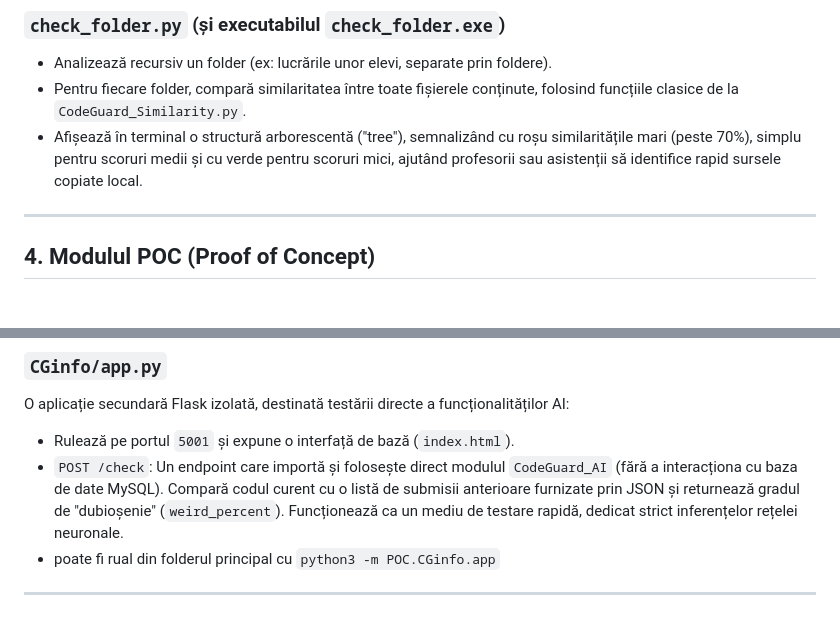
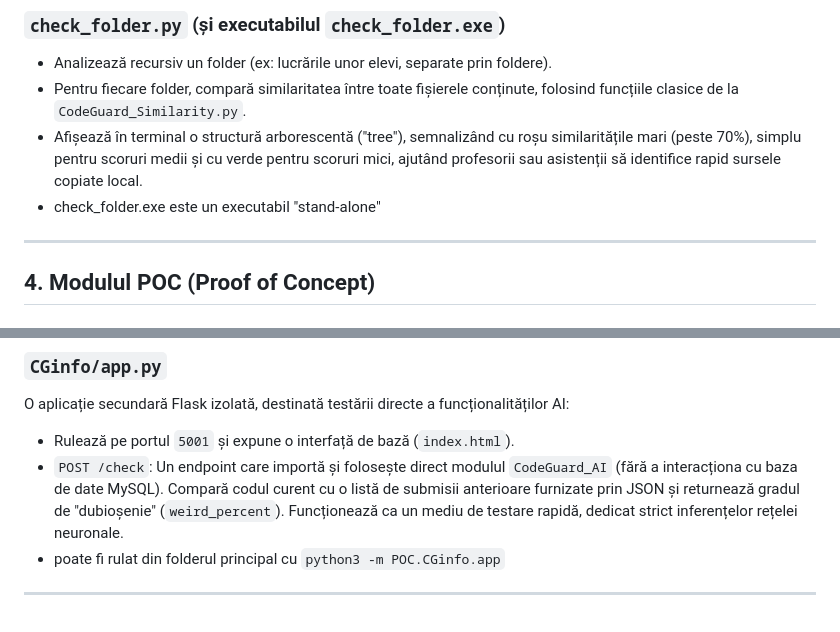
Before and after one commit to ImNvx/CodeGuard, a Markdown page: README.md, 2 parts joined by grey strips. Drawn GitHub-style.

```diff
--- a/README.md
+++ b/README.md
@@ -123,6 +123,7 @@ Oferă posibilitatea de a verifica offline, din linia de comandă, o structură
 - Analizează recursiv un folder (ex: lucrările unor elevi, separate prin foldere).
 - Pentru fiecare folder, compară similaritatea între toate fișierele conținute, folosind funcțiile clasice de la `CodeGuard_Similarity.py`.
 - Afișează în terminal o structură arborescentă ("tree"), semnalizând cu roșu similaritățile mari (peste 70%), simplu pentru scoruri medii și cu verde pentru scoruri mici, ajutând profesorii sau asistenții să identifice rapid sursele copiate local.
+- check_folder.exe este un executabil "stand-alone"
 
 ---
 
@@ -138,6 +139,6 @@ Aplicație de frontend/demonstrație care consumă API-ul de bază:
 O aplicație secundară Flask izolată, destinată testării directe a funcționalităților AI:
 - Rulează pe portul `5001` și expune o interfață de bază (`index.html`).
 - `POST /check`: Un endpoint care importă și folosește direct modulul `CodeGuard_AI` (fără a interacționa cu baza de date MySQL). Compară codul curent cu o listă de submisii anterioare furnizate prin JSON și returnează gradul de "dubioșenie" (`weird_percent`). Funcționează ca un mediu de testare rapidă, dedicat strict inferențelor rețelei neuronale.
-- poate fi rual din folderul principal cu `python3 -m POC.CGinfo.app`
+- poate fi rulat din folderul principal cu `python3 -m POC.CGinfo.app`
 
 ---
```
